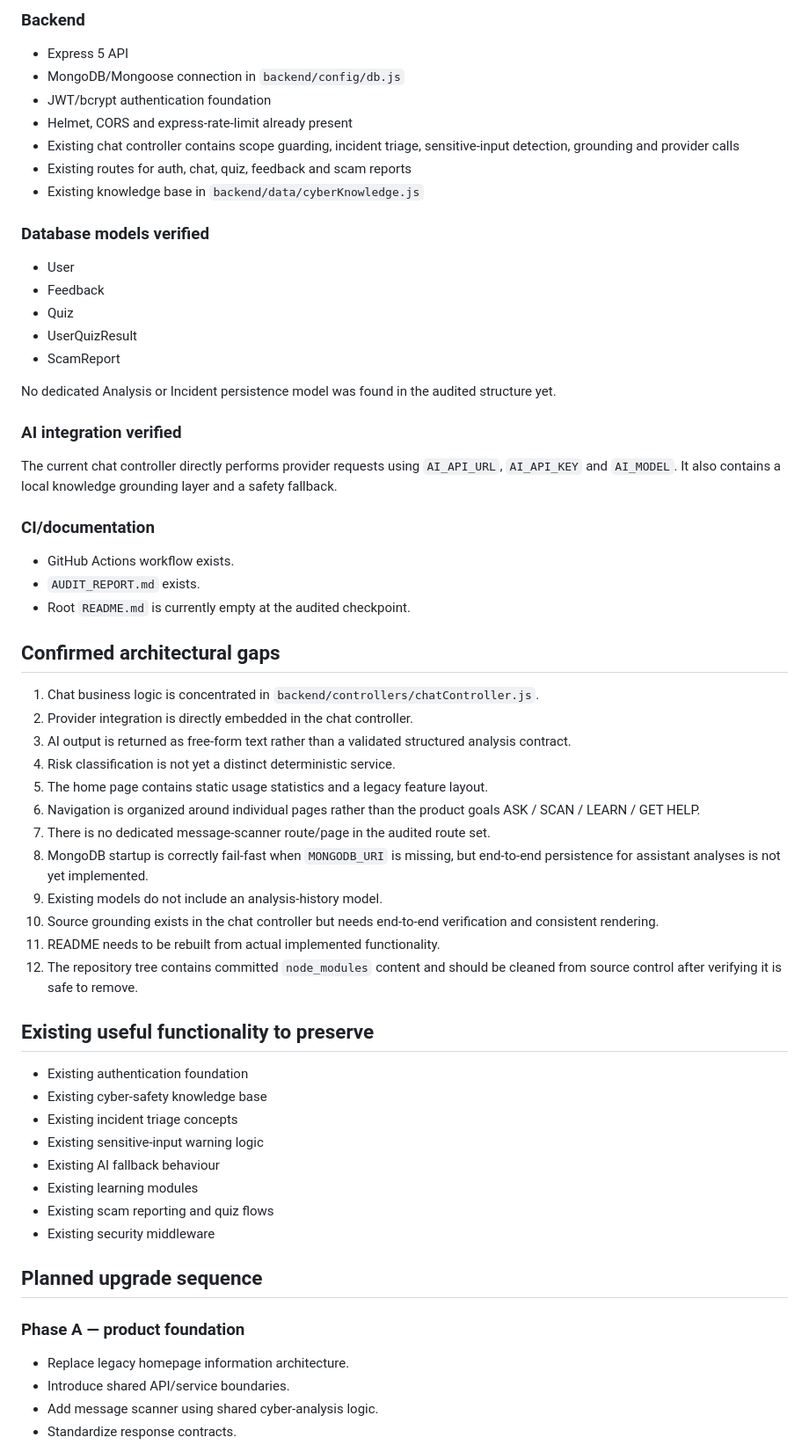
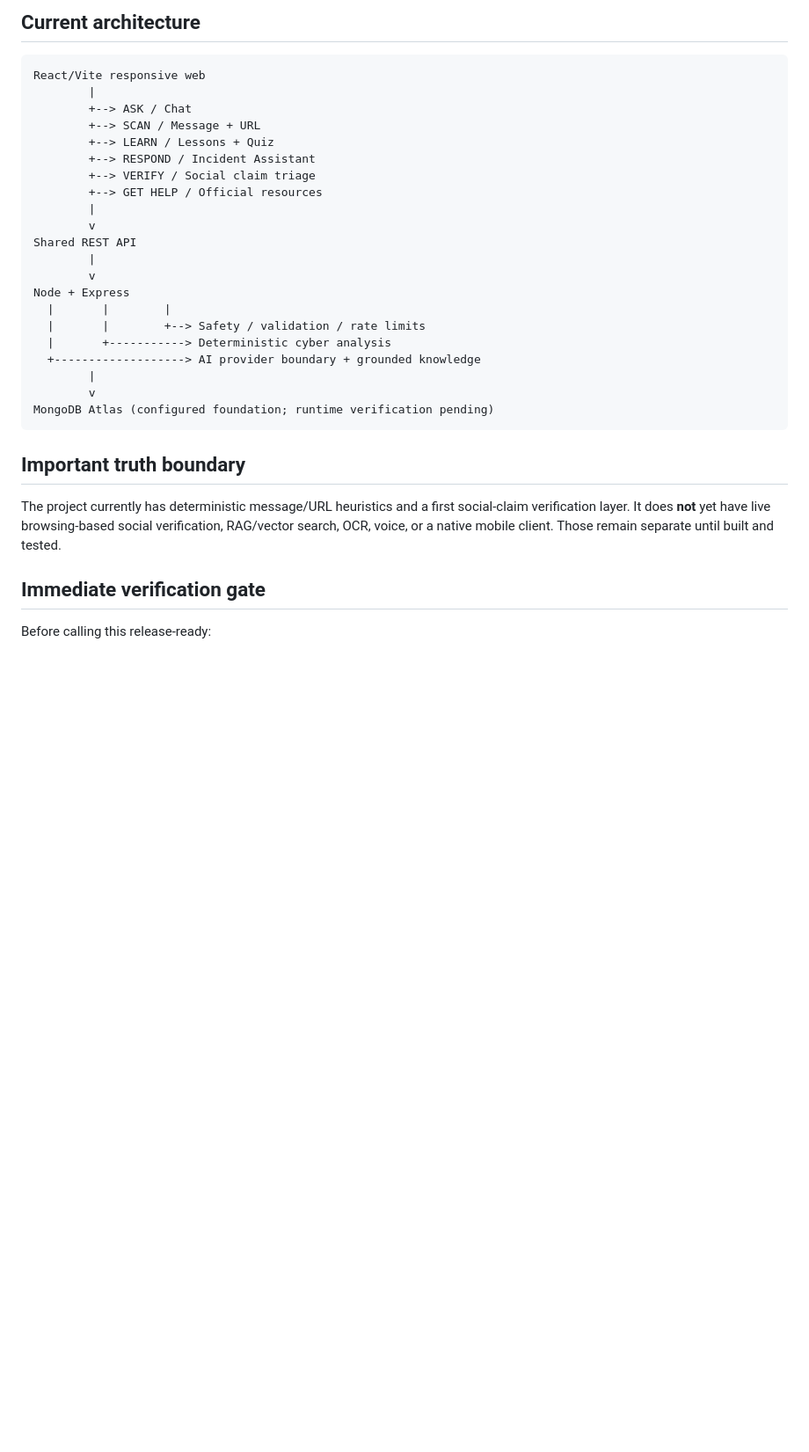
Before and after one commit to shiva31rama-cell/CyberRakshak, a Markdown page: docs/IMPLEMENTATION_AUDIT.md, the part around one of its changes. Shown at 88% size. GitHub-like rendering; blank space fills up the shorter version.

Commit message:
docs: refresh implementation audit for current build

````diff
--- a/docs/IMPLEMENTATION_AUDIT.md
+++ b/docs/IMPLEMENTATION_AUDIT.md
@@ -19,61 +53,35 @@
 
-### Backend
-- Express 5 API
-- MongoDB/Mongoose connection in `backend/config/db.js`
-- JWT/bcrypt authentication foundation
-- Helmet, CORS and express-rate-limit already present
-- Existing chat controller contains scope guarding, incident triage, sensitive-input detection, grounding and provider calls
-- Existing routes for auth, chat, quiz, feedback and scam reports
-- Existing knowledge base in `backend/data/cyberKnowledge.js`
+## Current architecture
 
-### Database models verified
-- User
-- Feedback
-- Quiz
-- UserQuizResult
-- ScamReport
+```text
+React/Vite responsive web
+        |
+        +--> ASK / Chat
+        +--> SCAN / Message + URL
+        +--> LEARN / Lessons + Quiz
+        +--> RESPOND / Incident Assistant
+        +--> VERIFY / Social claim triage
+        +--> GET HELP / Official resources
+        |
+        v
+Shared REST API
+        |
+        v
+Node + Express
+  |       |        |
+  |       |        +--> Safety / validation / rate limits
+  |       +-----------> Deterministic cyber analysis
+  +-------------------> AI provider boundary + grounded knowledge
+        |
+        v
+MongoDB Atlas (configured foundation; runtime verification pending)
+```
 
-No dedicated Analysis or Incident persistence model was found in the audited structure yet.
+## Important truth boundary
 
-### AI integration verified
-The current chat controller directly performs provider requests using `AI_API_URL`, `AI_API_KEY` and `AI_MODEL`. It also contains a local knowledge grounding layer and a safety fallback.
+The project currently has deterministic message/URL heuristics and a first social-claim verification layer. It does **not** yet have live browsing-based social verification, RAG/vector search, OCR, voice, or a native mobile client. Those remain separate until built and tested.
 
-### CI/documentation
-- GitHub Actions workflow exists.
-- `AUDIT_REPORT.md` exists.
-- Root `README.md` is currently empty at the audited checkpoint.
+## Immediate verification gate
 
-## Confirmed architectural gaps
+Before calling this release-ready:
 
-1. Chat business logic is concentrated in `backend/controllers/chatController.js`.
-2. Provider integration is directly embedded in the chat controller.
-3. AI output is returned as free-form text rather than a validated structured analysis contract.
-4. Risk classification is not yet a distinct deterministic service.
-5. The home page contains static usage statistics and a legacy feature layout.
-6. Navigation is organized around individual pages rather than the product goals ASK / SCAN / LEARN / GET HELP.
-7. There is no dedicated message-scanner route/page in the audited route set.
-8. MongoDB startup is correctly fail-fast when `MONGODB_URI` is missing, but end-to-end persistence for assistant analyses is not yet implemented.
-9. Existing models do not include an analysis-history model.
-10. Source grounding exists in the chat controller but needs end-to-end verification and consistent rendering.
-11. README needs to be rebuilt from actual implemented functionality.
-12. The repository tree contains committed `node_modules` content and should be cleaned from source control after verifying it is safe to remove.
-
-## Existing useful functionality to preserve
-
-- Existing authentication foundation
-- Existing cyber-safety knowledge base
-- Existing incident triage concepts
-- Existing sensitive-input warning logic
-- Existing AI fallback behaviour
-- Existing learning modules
-- Existing scam reporting and quiz flows
-- Existing security middleware
-
-## Planned upgrade sequence
-
-### Phase A — product foundation
-- Replace legacy homepage information architecture.
-- Introduce shared API/service boundaries.
-- Add message scanner using shared cyber-analysis logic.
-- Standardize response contracts.
-
````
Also changed, not shown: other parts of docs/IMPLEMENTATION_AUDIT.md (+53 -40 lines).
